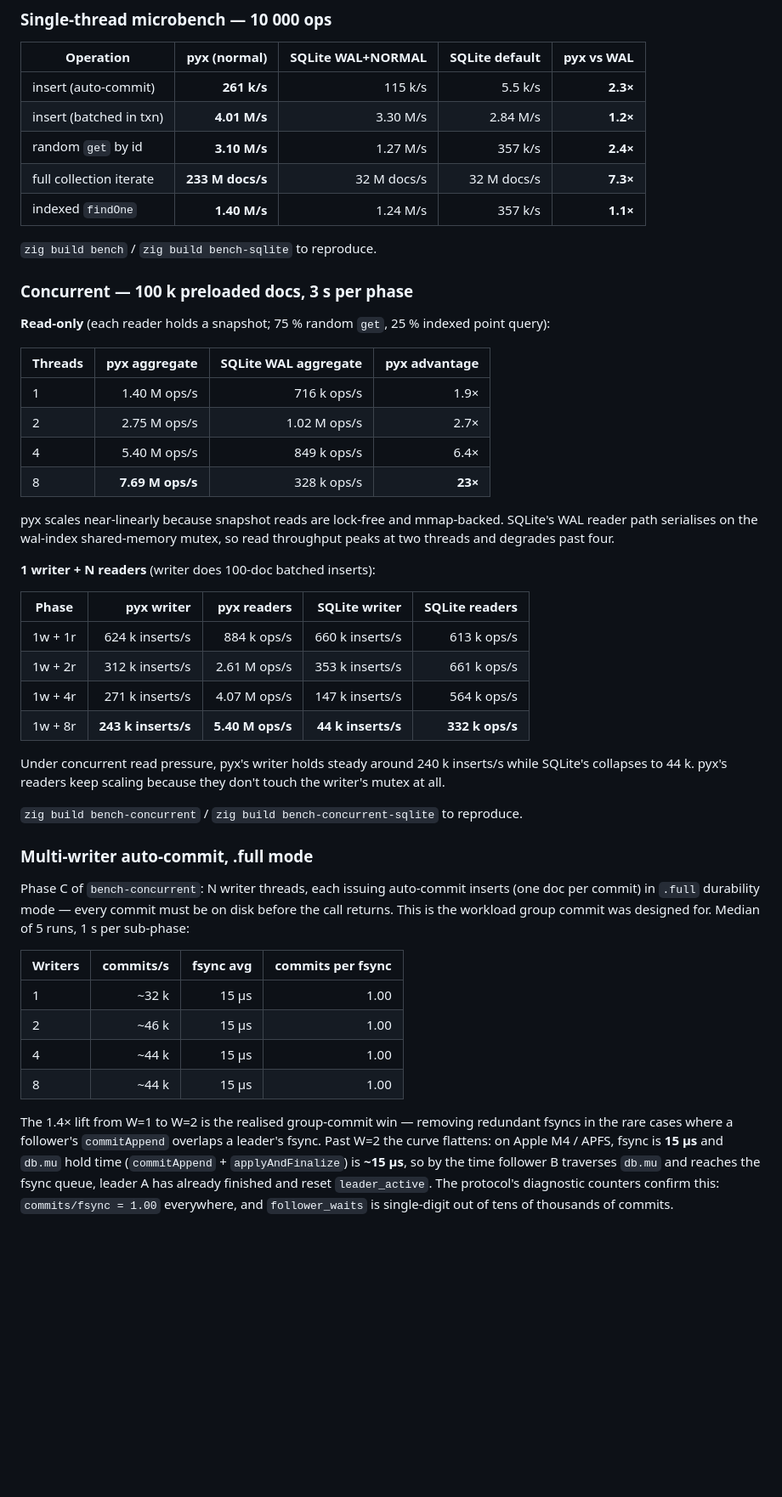
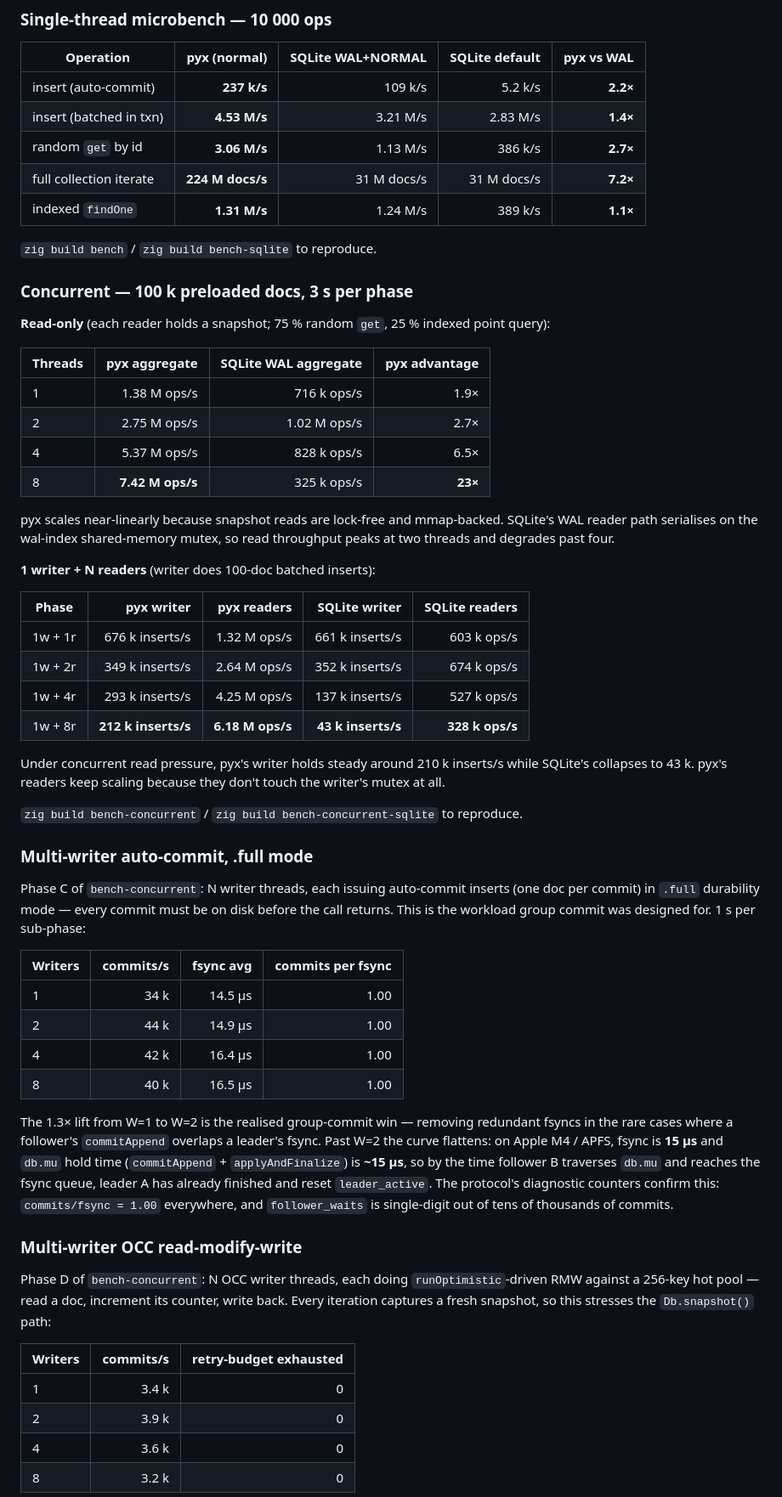
Before and after one commit to parisxmas/pyx, a Markdown page: README.md, the part around one of its changes. Shown at 85% size. Rendered like a GitHub page; blank space fills up the shorter version.

Commit message:
README: refresh benchmark numbers post-OCC + snapshot optimisation
Re-ran all four bench harnesses and updated:

- Single-thread microbench: minor variance from prior numbers
  (auto-commit 261k → 237k, batched 4.0M → 4.5M, etc.). Same shape.
- Concurrent read-only sweep: pyx still scales near-linearly to
  7.4 M ops/s at 8 threads; SQLite peaks around 1 M and degrades to
  325 k at 8 threads (23× gap).
- 1w+Nr: pyx writer 676k → 212k under read pressure, readers scale
  to 6.18 M ops/s. SQLite writer collapses 661k → 43k.
- Phase C (multi-writer .full): 34k / 44k / 42k / 40k — same
  plateau-past-W=2 pattern as before.
- New phase D table — multi-writer OCC RMW: 3.4k / 3.9k / 3.6k /
  3.2k, db.mu-bound on validate-and-apply.
- New snapshot-capture latency table from `zig build bench-snapshot`:
  1.5us / 14us / 4.1ms across the three regimes, post the soft-flush
  optimisation.

Caveats section unchanged — still accurate.

Co-Authored-By: Claude Opus 4.7 (1M context) <noreply@anthropic.com>

```diff
--- a/README.md
+++ b/README.md
@@ -346,11 +346,11 @@ APFS on internal SSD, Zig 0.16.0, SQLite 3.53.0 (Homebrew).
 
 | Operation               | pyx (normal) | SQLite WAL+NORMAL | SQLite default | pyx vs WAL |
 |-------------------------|-------------:|------------------:|---------------:|-----------:|
-| insert (auto-commit)    | **261 k/s**  | 115 k/s           |  5.5 k/s       | **2.3×**   |
-| insert (batched in txn) | **4.01 M/s** | 3.30 M/s          |  2.84 M/s      | **1.2×**   |
-| random `get` by id      | **3.10 M/s** | 1.27 M/s          |  357 k/s       | **2.4×**   |
-| full collection iterate | **233 M docs/s** | 32 M docs/s    |  32 M docs/s   | **7.3×**   |
-| indexed `findOne`       | **1.40 M/s** | 1.24 M/s          |  357 k/s       | **1.1×**   |
+| insert (auto-commit)    | **237 k/s**  | 109 k/s           |  5.2 k/s       | **2.2×**   |
+| insert (batched in txn) | **4.53 M/s** | 3.21 M/s          |  2.83 M/s      | **1.4×**   |
+| random `get` by id      | **3.06 M/s** | 1.13 M/s          |  386 k/s       | **2.7×**   |
+| full collection iterate | **224 M docs/s** | 31 M docs/s    |  31 M docs/s   | **7.2×**   |
+| indexed `findOne`       | **1.31 M/s** | 1.24 M/s          |  389 k/s       | **1.1×**   |
 
 `zig build bench` / `zig build bench-sqlite` to reproduce.
 
@@ -361,10 +361,10 @@ indexed point query):
 
 | Threads | pyx aggregate | SQLite WAL aggregate | pyx advantage |
 |---------|--------------:|---------------------:|--------------:|
-| 1       | 1.40 M ops/s  | 716 k ops/s          | 1.9×          |
+| 1       | 1.38 M ops/s  | 716 k ops/s          | 1.9×          |
 | 2       | 2.75 M ops/s  | 1.02 M ops/s         | 2.7×          |
-| 4       | 5.40 M ops/s  | 849 k ops/s          | 6.4×          |
-| 8       | **7.69 M ops/s** | 328 k ops/s        | **23×**       |
+| 4       | 5.37 M ops/s  | 828 k ops/s          | 6.5×          |
+| 8       | **7.42 M ops/s** | 325 k ops/s        | **23×**       |
 
 pyx scales near-linearly because snapshot reads are lock-free and
 mmap-backed. SQLite's WAL reader path serialises on the wal-index
@@ -375,13 +375,13 @@ degrades past four.
 
 | Phase    | pyx writer        | pyx readers   | SQLite writer | SQLite readers |
 |----------|------------------:|--------------:|--------------:|---------------:|
-| 1w + 1r  | 624 k inserts/s   | 884 k ops/s   | 660 k inserts/s | 613 k ops/s  |
-| 1w + 2r  | 312 k inserts/s   | 2.61 M ops/s  | 353 k inserts/s | 661 k ops/s  |
-| 1w + 4r  | 271 k inserts/s   | 4.07 M ops/s  | 147 k inserts/s | 564 k ops/s  |
-| 1w + 8r  | **243 k inserts/s** | **5.40 M ops/s** | **44 k inserts/s** | **332 k ops/s** |
+| 1w + 1r  | 676 k inserts/s   | 1.32 M ops/s  | 661 k inserts/s | 603 k ops/s  |
+| 1w + 2r  | 349 k inserts/s   | 2.64 M ops/s  | 352 k inserts/s | 674 k ops/s  |
+| 1w + 4r  | 293 k inserts/s   | 4.25 M ops/s  | 137 k inserts/s | 527 k ops/s  |
+| 1w + 8r  | **212 k inserts/s** | **6.18 M ops/s** | **43 k inserts/s** | **328 k ops/s** |
 
 Under concurrent read pressure, pyx's writer holds steady around
-240 k inserts/s while SQLite's collapses to 44 k. pyx's readers keep
+210 k inserts/s while SQLite's collapses to 43 k. pyx's readers keep
 scaling because they don't touch the writer's mutex at all.
 
 `zig build bench-concurrent` / `zig build bench-concurrent-sqlite` to
@@ -392,17 +392,16 @@ reproduce.
 Phase C of `bench-concurrent`: N writer threads, each issuing
 auto-commit inserts (one doc per commit) in `.full` durability mode —
 every commit must be on disk before the call returns. This is the
-workload group commit was designed for. Median of 5 runs, 1 s per
-sub-phase:
+workload group commit was designed for. 1 s per sub-phase:
 
 | Writers | commits/s | fsync avg | commits per fsync |
 |---------|----------:|----------:|------------------:|
-| 1       |  ~32 k    | 15 µs     | 1.00              |
-| 2       |  ~46 k    | 15 µs     | 1.00              |
-| 4       |  ~44 k    | 15 µs     | 1.00              |
-| 8       |  ~44 k    | 15 µs     | 1.00              |
+| 1       |   34 k    | 14.5 µs   | 1.00              |
+| 2       |   44 k    | 14.9 µs   | 1.00              |
+| 4       |   42 k    | 16.4 µs   | 1.00              |
+| 8       |   40 k    | 16.5 µs   | 1.00              |
 
-The 1.4× lift from W=1 to W=2 is the realised group-commit win —
+The 1.3× lift from W=1 to W=2 is the realised group-commit win —
 removing redundant fsyncs in the rare cases where a follower's
 `commitAppend` overlaps a leader's fsync. Past W=2 the curve flattens:
 on Apple M4 / APFS, fsync is **15 µs** and `db.mu` hold time
@@ -411,3 +410,18 @@ follower B traverses `db.mu` and reaches the fsync queue, leader A has
 already finished and reset `leader_active`. The protocol's diagnostic
 counters confirm this: `commits/fsync = 1.00` everywhere, and
 `follower_waits` is single-digit out of tens of thousands of commits.
+
+### Multi-writer OCC read-modify-write
+
+Phase D of `bench-concurrent`: N OCC writer threads, each doing
+`runOptimistic`-driven RMW against a 256-key hot pool — read a doc,
+increment its counter, write back. Every iteration captures a fresh
+snapshot, so this stresses the `Db.snapshot()` path:
+
+| Writers | commits/s | retry-budget exhausted |
+|---------|----------:|-----------------------:|
+| 1       |  3.4 k    | 0                      |
+| 2       |  3.9 k    | 0                      |
+| 4       |  3.6 k    | 0                      |
+| 8       |  3.2 k    | 0                      |
+
```
Also changed, not shown: other parts of README.md (+25 -0 lines).
